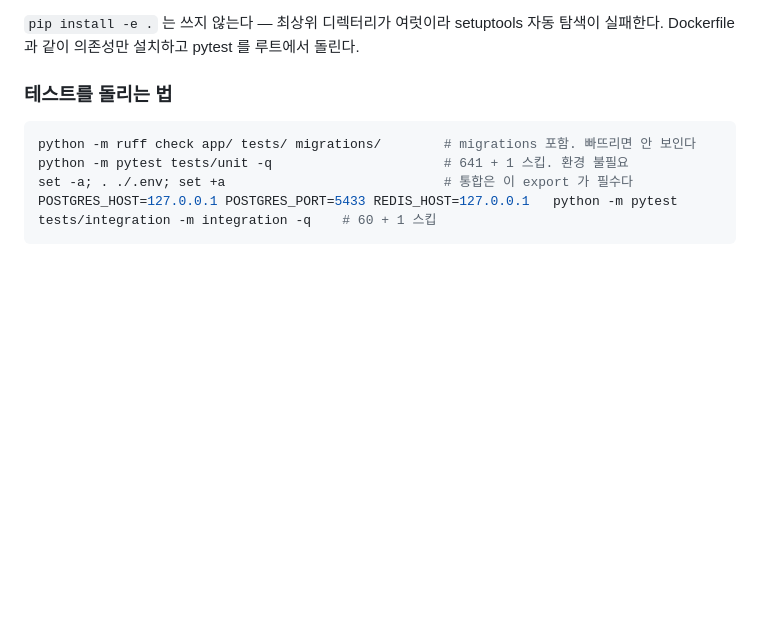
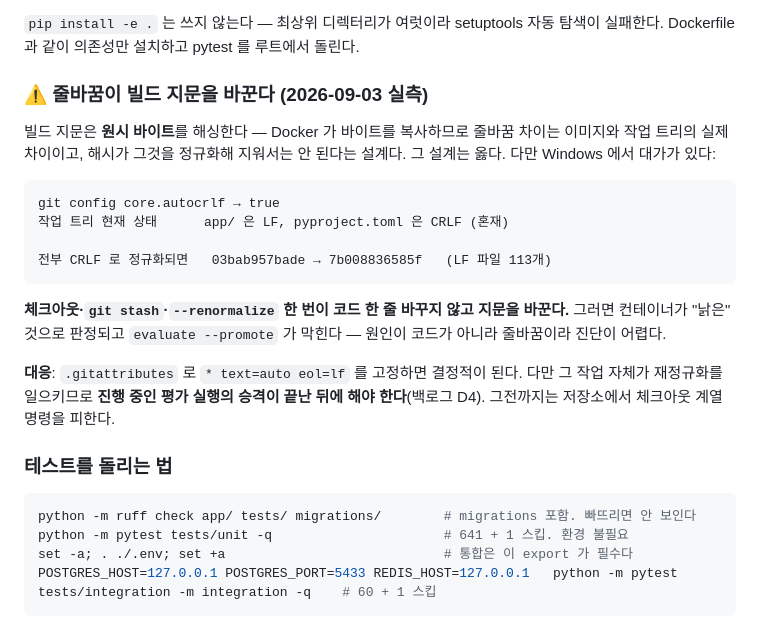
Before and after one commit to mpsddd-commits/chemical_safe, a Markdown page: aidlc-docs/operations/operations.md, the part around the change. Drawn GitHub-style; blank space fills up the shorter version.

Commit message:
docs: 줄바꿈이 빌드 지문을 바꾼다는 실측 기록
빌드 지문은 원시 바이트를 해싱한다 — Docker 가 바이트를 복사하니 줄바꿈
차이는 실제 차이라는 설계다. Windows 에서 그 대가를 재봤다.

  core.autocrlf = true
  작업 트리 혼재 — app/ 은 LF, pyproject.toml 은 CRLF
  전부 CRLF 정규화 시  03bab957bade → 7b008836585f  (LF 파일 113개)

체크아웃·stash·renormalize 한 번이 코드 한 줄 안 바꾸고 지문을 바꾼다.
그러면 컨테이너가 낡은 것으로 판정돼 evaluate --promote 가 막히는데,
원인이 코드가 아니라 줄바꿈이라 진단이 어렵다.

.gitattributes 로 고정하는 것이 답이지만 그 작업 자체가 재정규화를
일으키므로 진행 중인 실행 387 의 승격 이후로 미룬다(백로그 D4).
지표 변화 없음 — 문서와 순서에 관한 기록이다.

````diff
--- a/aidlc-docs/operations/operations.md
+++ b/aidlc-docs/operations/operations.md
@@ -126,6 +126,27 @@ CI 는 `ml` 엑스트라를 설치하지 않는다 — NFR-28 대로 단위 테
 `pip install -e .` 는 쓰지 않는다 — 최상위 디렉터리가 여럿이라 setuptools
 자동 탐색이 실패한다. Dockerfile 과 같이 의존성만 설치하고 pytest 를 루트에서
 돌린다.
+
+### ⚠️ 줄바꿈이 빌드 지문을 바꾼다 (2026-09-03 실측)
+
+빌드 지문은 **원시 바이트**를 해싱한다 — Docker 가 바이트를 복사하므로 줄바꿈
+차이는 이미지와 작업 트리의 실제 차이이고, 해시가 그것을 정규화해 지워서는
+안 된다는 설계다. 그 설계는 옳다. 다만 Windows 에서 대가가 있다:
+
+```
+git config core.autocrlf → true
+작업 트리 현재 상태      app/ 은 LF, pyproject.toml 은 CRLF (혼재)
+
+전부 CRLF 로 정규화되면   03bab957bade → 7b008836585f   (LF 파일 113개)
+```
+
+**체크아웃·`git stash`·`--renormalize` 한 번이 코드 한 줄 바꾸지 않고 지문을
+바꾼다.** 그러면 컨테이너가 "낡은" 것으로 판정되고 `evaluate --promote` 가
+막힌다 — 원인이 코드가 아니라 줄바꿈이라 진단이 어렵다.
+
+**대응**: `.gitattributes` 로 `* text=auto eol=lf` 를 고정하면 결정적이 된다.
+다만 그 작업 자체가 재정규화를 일으키므로 **진행 중인 평가 실행의 승격이 끝난
+뒤에 해야 한다**(백로그 D4). 그전까지는 저장소에서 체크아웃 계열 명령을 피한다.
 
 ### 테스트를 돌리는 법
 ```bash
````
Also changed, not shown: aidlc-docs/operations/backlog.md (+1 -1 lines).
